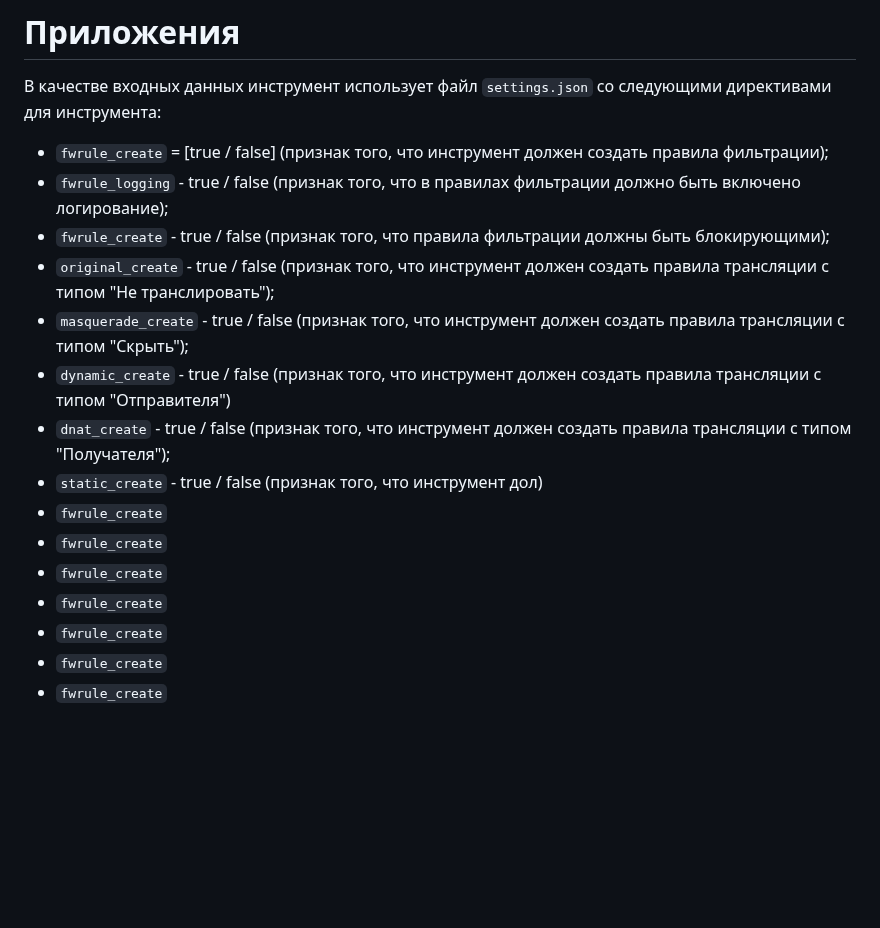
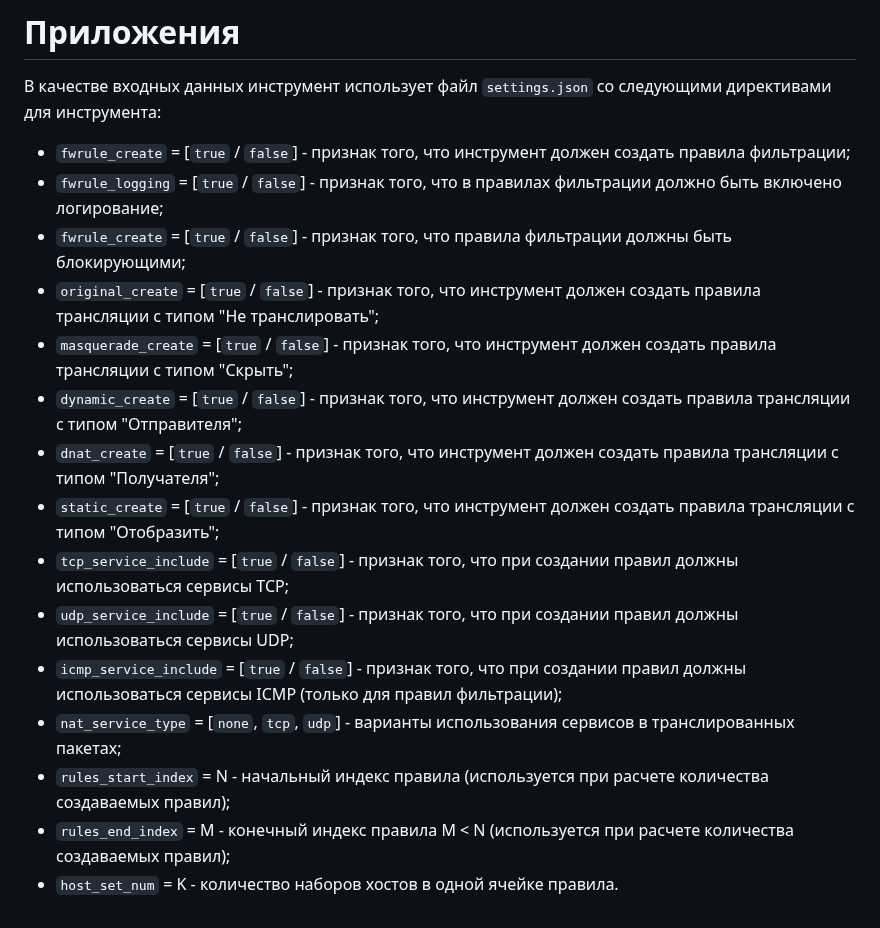
Before and after one commit to itseccode/c4_tools, a Markdown page: c4_rules_maker/README.md, the part around the change. Drawn GitHub-style; blank space fills up the shorter version.

```diff
--- a/c4_rules_maker/README.md
+++ b/c4_rules_maker/README.md
@@ -111,18 +111,18 @@
 
 В качестве входных данных инструмент использует файл `settings.json` со следующими директивами для инструмента:
 
-- `fwrule_create` = [true / false] (признак того, что инструмент должен создать правила фильтрации);
-- `fwrule_logging` - true / false (признак того, что в правилах фильтрации должно быть включено логирование);
-- `fwrule_create` - true / false (признак того, что правила фильтрации должны быть блокирующими);
-- `original_create` - true / false (признак того, что инструмент должен создать правила трансляции с типом "Не транслировать");
-- `masquerade_create` - true / false (признак того, что инструмент должен создать правила трансляции с типом "Скрыть");
-- `dynamic_create` - true / false (признак того, что инструмент должен создать правила трансляции с типом "Отправителя")
-- `dnat_create` - true / false (признак того, что инструмент должен создать правила трансляции с типом "Получателя");
-- `static_create` - true / false (признак того, что инструмент дол)
-- `fwrule_create`
-- `fwrule_create`
-- `fwrule_create`
-- `fwrule_create`
-- `fwrule_create`
-- `fwrule_create`
-- `fwrule_create`
+- `fwrule_create` = [`true` / `false`] - признак того, что инструмент должен создать правила фильтрации;
+- `fwrule_logging` = [`true` / `false`] - признак того, что в правилах фильтрации должно быть включено логирование;
+- `fwrule_create` = [`true` / `false`] - признак того, что правила фильтрации должны быть блокирующими;
+- `original_create` = [`true` / `false`] - признак того, что инструмент должен создать правила трансляции с типом "Не транслировать";
+- `masquerade_create` = [`true` / `false`] - признак того, что инструмент должен создать правила трансляции с типом "Скрыть";
+- `dynamic_create` = [`true` / `false`] - признак того, что инструмент должен создать правила трансляции с типом "Отправителя";
+- `dnat_create` = [`true` / `false`] - признак того, что инструмент должен создать правила трансляции с типом "Получателя";
+- `static_create` = [`true` / `false`] - признак того, что инструмент должен создать правила трансляции с типом "Отобразить";
+- `tcp_service_include` = [`true` / `false`] - признак того, что при создании правил должны использоваться сервисы TCP;
+- `udp_service_include` = [`true` / `false`] - признак того, что при создании правил должны использоваться сервисы UDP;
+- `icmp_service_include` = [`true` / `false`] - признак того, что при создании правил должны использоваться сервисы ICMP (только для правил фильтрации);
+- `nat_service_type` = [`none`, `tcp`, `udp`] - варианты использования сервисов в транслированных пакетах;
+- `rules_start_index` = N - начальный индекс правила (используется при расчете количества создаваемых правил);
+- `rules_end_index` = M - конечный индекс правила M < N (используется при расчете количества создаваемых правил);
+- `host_set_num` = K - количество наборов хостов в одной ячейке правила.
```
